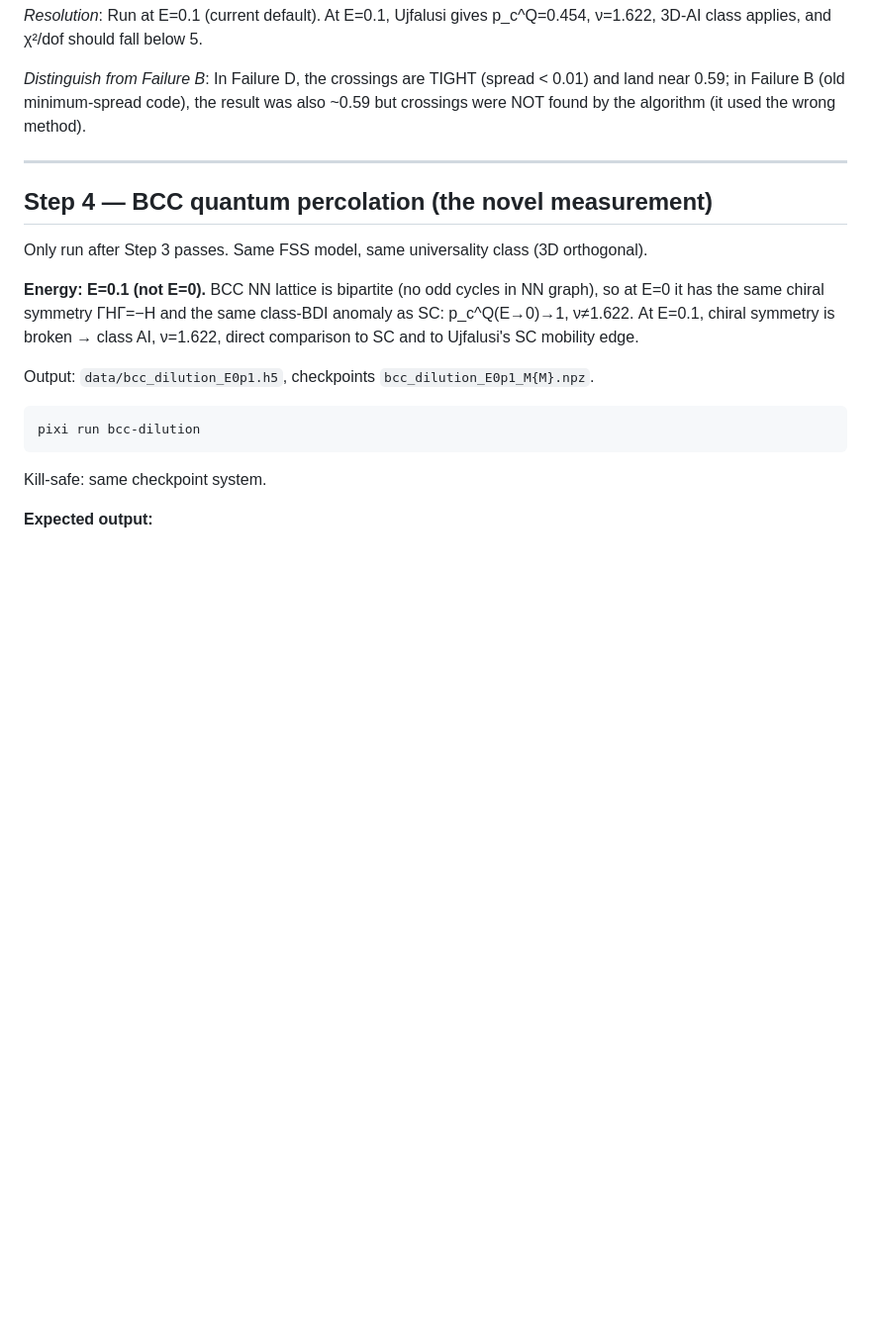
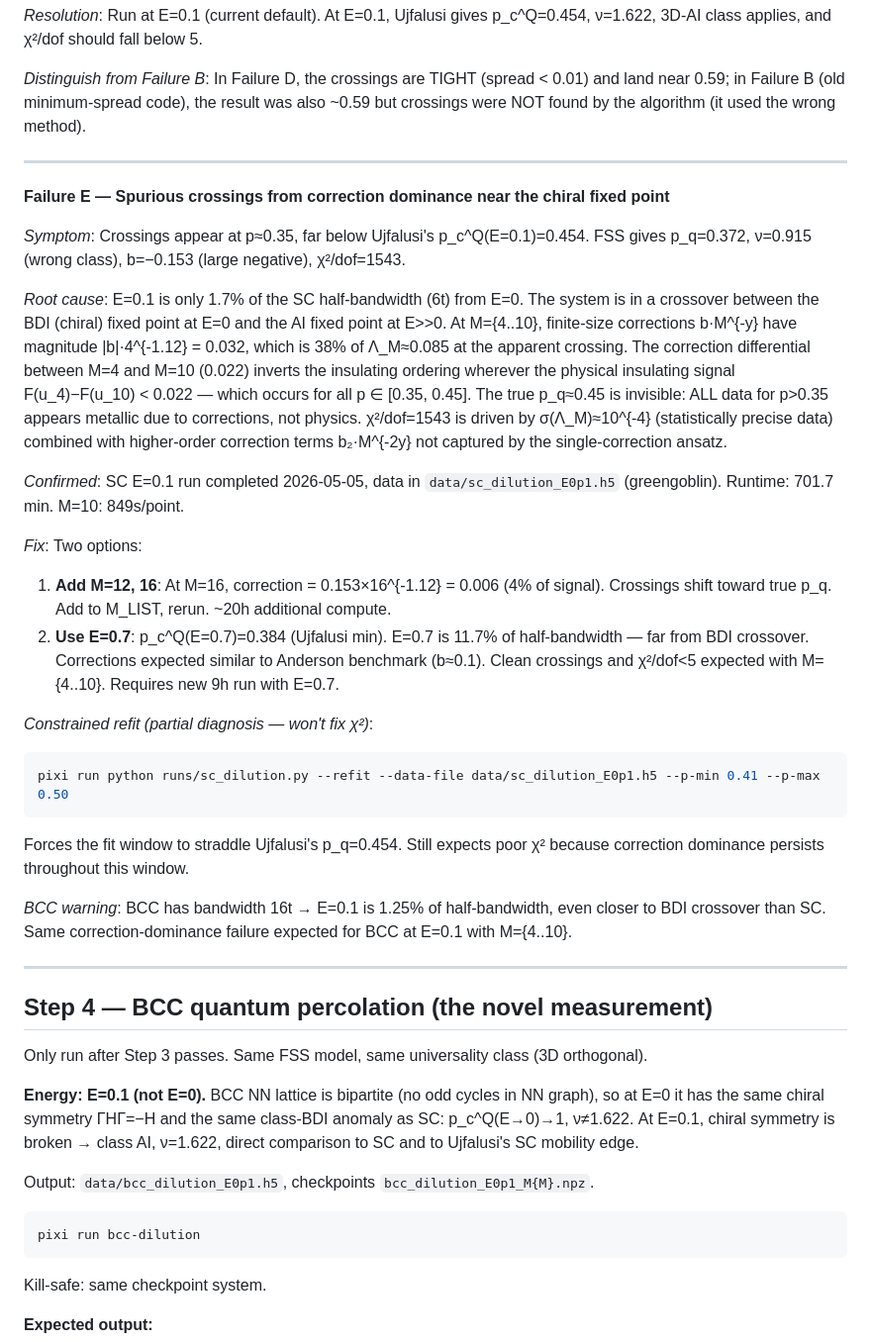
Before and after one commit to peti12352/qm_anderson, a Markdown page: RUNBOOK.md, the part around the change. Shown at 99% size. GitHub-like rendering; blank space fills up the shorter version.

Commit message:
RUNBOOK: document Failure E — correction dominance near chiral fixed point
SC E=0.1 run completed (701.7 min). Crossings at p≈0.35 are spurious:
correction b=-0.153 inverts insulating ordering for all p>0.35, making
the true p_q≈0.454 invisible to M={4..10}. χ²/dof=1543 from tiny
σ(Λ_M)≈10^{-4} combined with higher-order correction terms.

Root cause: E=0.1 is 1.7% of SC half-bandwidth — BDI-to-AI crossover
creates anomalously large irrelevant corrections. Fix: E=0.7 or M≥16.

Co-Authored-By: Claude Sonnet 4.6 <noreply@anthropic.com>

````diff
--- a/RUNBOOK.md
+++ b/RUNBOOK.md
@@ -249,6 +249,42 @@ by the algorithm (it used the wrong method).
 
 ---
 
+**Failure E — Spurious crossings from correction dominance near the chiral fixed point**
+
+_Symptom_: Crossings appear at p≈0.35, far below Ujfalusi's p_c^Q(E=0.1)=0.454. FSS gives
+p_q=0.372, ν=0.915 (wrong class), b=−0.153 (large negative), χ²/dof=1543.
+
+_Root cause_: E=0.1 is only 1.7% of the SC half-bandwidth (6t) from E=0. The system is in a
+crossover between the BDI (chiral) fixed point at E=0 and the AI fixed point at E>>0. At M={4..10},
+finite-size corrections b·M^{-y} have magnitude |b|·4^{-1.12} = 0.032, which is 38% of Λ_M≈0.085 at
+the apparent crossing. The correction differential between M=4 and M=10 (0.022) inverts the insulating
+ordering wherever the physical insulating signal F(u_4)−F(u_10) < 0.022 — which occurs for all
+p ∈ [0.35, 0.45]. The true p_q≈0.45 is invisible: ALL data for p>0.35 appears metallic due to
+corrections, not physics. χ²/dof=1543 is driven by σ(Λ_M)≈10^{-4} (statistically precise data)
+combined with higher-order correction terms b₂·M^{-2y} not captured by the single-correction ansatz.
+
+_Confirmed_: SC E=0.1 run completed 2026-05-05, data in `data/sc_dilution_E0p1.h5` (greengoblin).
+Runtime: 701.7 min. M=10: 849s/point.
+
+_Fix_: Two options:
+1. **Add M=12, 16**: At M=16, correction = 0.153×16^{-1.12} = 0.006 (4% of signal). Crossings
+   shift toward true p_q. Add to M_LIST, rerun. ~20h additional compute.
+2. **Use E=0.7**: p_c^Q(E=0.7)=0.384 (Ujfalusi min). E=0.7 is 11.7% of half-bandwidth — far from
+   BDI crossover. Corrections expected similar to Anderson benchmark (b≈0.1). Clean crossings
+   and χ²/dof<5 expected with M={4..10}. Requires new 9h run with E=0.7.
+
+_Constrained refit (partial diagnosis — won't fix χ²)_:
+```bash
+pixi run python runs/sc_dilution.py --refit --data-file data/sc_dilution_E0p1.h5 --p-min 0.41 --p-max 0.50
+```
+Forces the fit window to straddle Ujfalusi's p_q=0.454. Still expects poor χ² because correction
+dominance persists throughout this window.
+
+_BCC warning_: BCC has bandwidth 16t → E=0.1 is 1.25% of half-bandwidth, even closer to BDI
+crossover than SC. Same correction-dominance failure expected for BCC at E=0.1 with M={4..10}.
+
+---
+
 ## Step 4 — BCC quantum percolation (the novel measurement)
 
 Only run after Step 3 passes. Same FSS model, same universality class (3D orthogonal).
````
